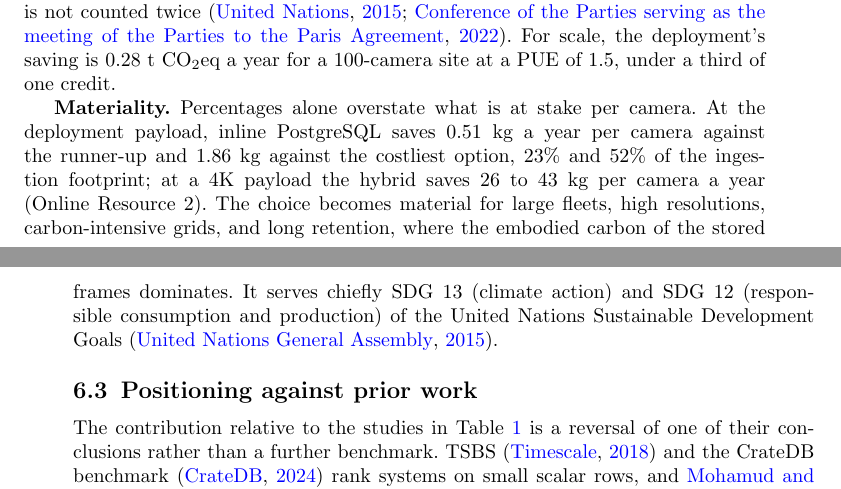
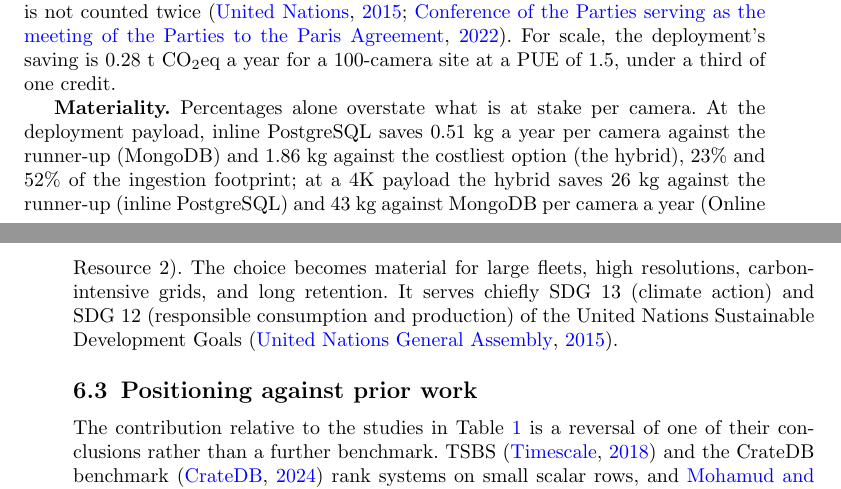
Before and after one commit to alfa-yohannis/image-storage-carbon, a LaTeX paper (paper/main.tex): two parts of pages 23 and 24 of 32, joined at a grey line, cut so that both start at the same text. Compiled offline with pdfLaTeX.

Commit message:
Name the runner-up and the costliest option in the materiality paragraph
Section 6.2's materiality paragraph gave savings "against the runner-up" and
"against the costliest option" without saying which architectures those
are. It now names them. At the deployment payload the runner-up is MongoDB
and the costliest option the hybrid. At 4K the runner-up is inline
PostgreSQL and the costliest MongoDB.

To stay within the 12,000-word limit, two clauses go. One said the embodied
carbon of stored frames dominates under long retention, which Sections 4.4
and 5.4 and the procurement paragraph already state. The other was "and
stated assumptions" in the threats section. The source count is 11,997.

Subscribed-by: Alfa Yohannis <alfa.ryano@pradita.ac.id>
Prompted-by: Alfa Yohannis <alfa.ryano@pradita.ac.id>
Generated-by: Claude Opus 5.5 — Max subscription
Co-Authored-By: Claude Opus 5.5 <noreply@anthropic.com>

```diff
--- a/paper/main.tex
+++ b/paper/main.tex
@@ -540,7 +540,7 @@ Operational costs weigh against the hybrid's advantages at high resolution. It r
 
 \textbf{Savings are not carbon credits.} A credit under a programme such as the Verified Carbon Standard~\citep{verra_vcs_standard} needs an approved methodology, a justified baseline scenario, a demonstration of additionality, monitoring, and validation and verification by an accredited body, and it represents one verified tonne of CO\textsubscript{2}eq. A measured efficiency difference between two storage designs meets none of these by itself. Transferring such a reduction between countries would also require authorisation and a corresponding adjustment under Article~6 of the Paris Agreement, so that it is not counted twice~\citep{unfccc_paris_agreement,unfccc_decision_2cma3}. For scale, the deployment's saving is 0.28~t~CO\textsubscript{2}eq a year for a 100-camera site at a PUE of 1.5, under a third of one credit.
 
-\textbf{Materiality.} Percentages alone overstate what is at stake per camera. At the deployment payload, inline PostgreSQL saves 0.51~kg a year per camera against the runner-up and 1.86~kg against the costliest option, $23\%$ and $52\%$ of the ingestion footprint; at a 4K payload the hybrid saves 26 to 43~kg per camera a year (Online Resource~2). The choice becomes material for large fleets, high resolutions, carbon-intensive grids, and long retention, where the embodied carbon of the stored frames dominates. It serves chiefly SDG~13 (climate action) and SDG~12 (responsible consumption and production) of the United Nations Sustainable Development Goals~\citep{un_sdg}.
+\textbf{Materiality.} Percentages alone overstate what is at stake per camera. At the deployment payload, inline PostgreSQL saves 0.51~kg a year per camera against the runner-up (MongoDB) and 1.86~kg against the costliest option (the hybrid), $23\%$ and $52\%$ of the ingestion footprint; at a 4K payload the hybrid saves 26~kg against the runner-up (inline PostgreSQL) and 43~kg against MongoDB per camera a year (Online Resource~2). The choice becomes material for large fleets, high resolutions, carbon-intensive grids, and long retention. It serves chiefly SDG~13 (climate action) and SDG~12 (responsible consumption and production) of the United Nations Sustainable Development Goals~\citep{un_sdg}.
 
 \subsection{Positioning against prior work}
 The contribution relative to the studies in Table~\ref{tab:relwork} is a reversal of one of their conclusions rather than a further benchmark. TSBS~\citep{tsbs} and the CrateDB benchmark~\citep{cratedb_ts_benchmark} rank systems on small scalar rows, and \citet{diva_timescaledb_mongodb_eval} report MongoDB ingesting faster than TimescaleDB on numeric sensor data. Our measurements agree at small payloads, where MongoDB ingests over $6\times$ faster than inline PostgreSQL at 360p, but the ordering inverts between 1440p and 4K, and MongoDB becomes infeasible at 6K. The comparison is qualitative, since those studies differ in data, hardware, and metrics; what it shows is that an ordering read in the scalar literature as a property of the engines belongs to the payload regime those benchmarks occupy. A practitioner choosing a store for images on the strength of scalar benchmarks would pick the architecture that is worst at scale, with no warning from the published evidence.
```
Also changed, not shown: paper/main.tex (2 more changed lines).
